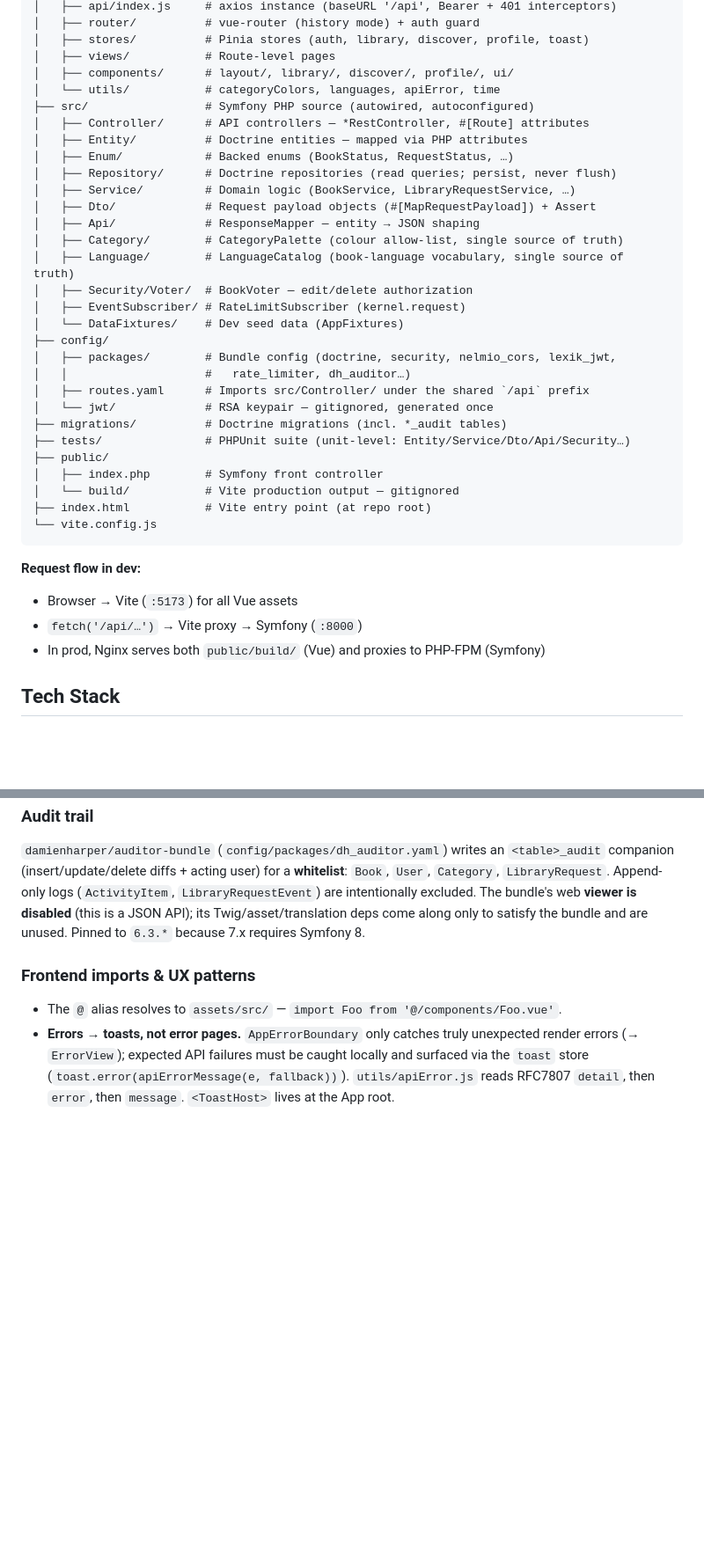
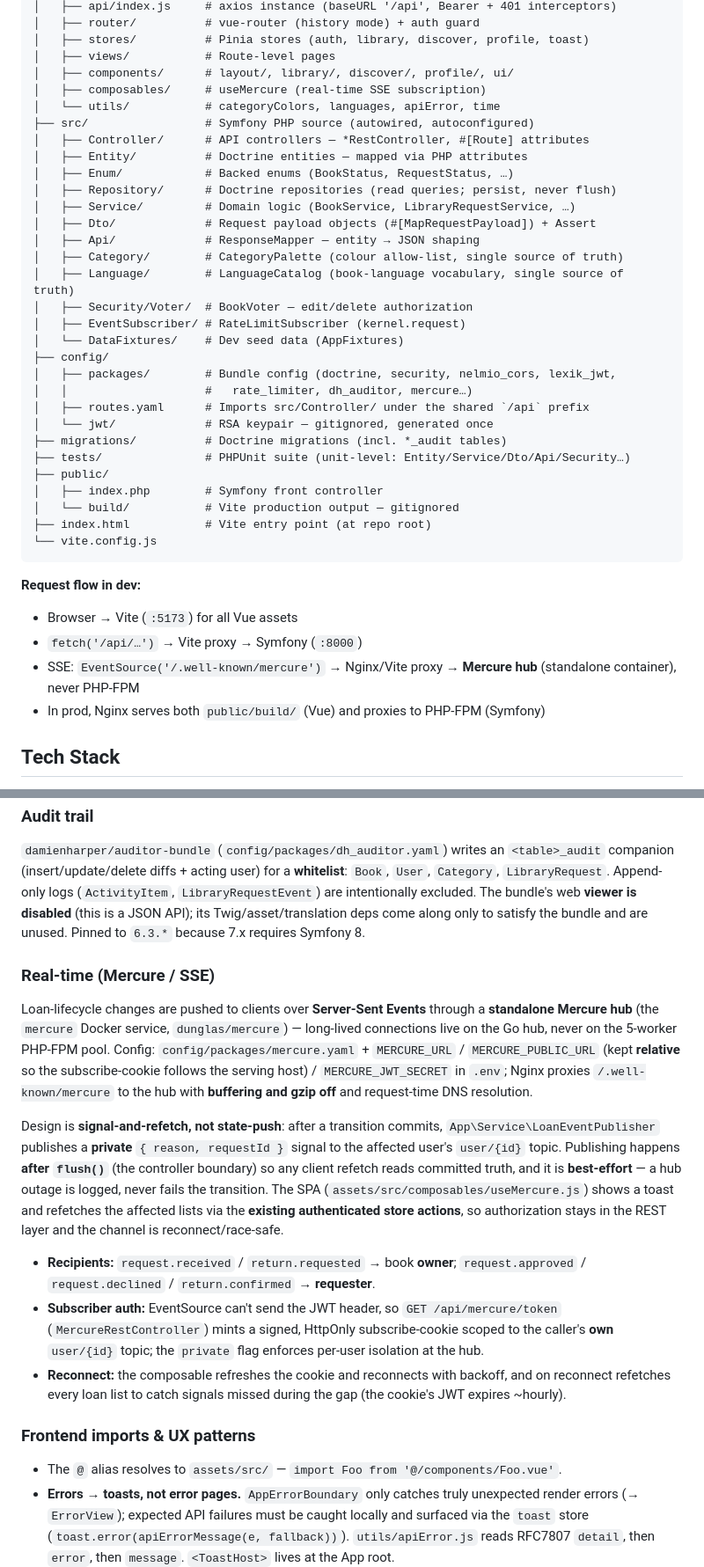
Before and after one commit to pcRipper/bookshare, a Markdown page: CLAUDE.md, 2 parts joined by grey strips. Shown at 88% size. Rendered like a GitHub page; blank space fills up the shorter version.

Commit message:
document Mercure real-time SSE in CLAUDE.md
Architecture tree, tech-stack row, dev request flow, lending-lifecycle note, and a Real-time convention section covering the signal-and-refetch design, recipients, subscribe-cookie auth, and reconnect behaviour.

Co-Authored-By: Claude Opus 4.8 (1M context) <noreply@anthropic.com>

```diff
--- a/CLAUDE.md
+++ b/CLAUDE.md
@@ -16,6 +16,7 @@ bookshare/
 │   ├── stores/          # Pinia stores (auth, library, discover, profile, toast)
 │   ├── views/           # Route-level pages
 │   ├── components/      # layout/, library/, discover/, profile/, ui/
+│   ├── composables/     # useMercure (real-time SSE subscription)
 │   └── utils/           # categoryColors, languages, apiError, time
 ├── src/                 # Symfony PHP source (autowired, autoconfigured)
 │   ├── Controller/      # API controllers — *RestController, #[Route] attributes
@@ -32,7 +33,7 @@ bookshare/
 │   └── DataFixtures/    # Dev seed data (AppFixtures)
 ├── config/
 │   ├── packages/        # Bundle config (doctrine, security, nelmio_cors, lexik_jwt,
-│   │                    #   rate_limiter, dh_auditor…)
+│   │                    #   rate_limiter, dh_auditor, mercure…)
 │   ├── routes.yaml      # Imports src/Controller/ under the shared `/api` prefix
 │   └── jwt/             # RSA keypair — gitignored, generated once
 ├── migrations/          # Doctrine migrations (incl. *_audit tables)
@@ -47,6 +48,7 @@ bookshare/
 **Request flow in dev:**
 - Browser → Vite (`:5173`) for all Vue assets
 - `fetch('/api/…')` → Vite proxy → Symfony (`:8000`)
+- SSE: `EventSource('/.well-known/mercure')` → Nginx/Vite proxy → **Mercure hub** (standalone container), never PHP-FPM
 - In prod, Nginx serves both `public/build/` (Vue) and proxies to PHP-FPM (Symfony)
 
 ## Tech Stack
@@ -213,6 +216,15 @@ A book's language is an optional **ISO 639-1 code** validated against one source
 ### Audit trail
 `damienharper/auditor-bundle` (`config/packages/dh_auditor.yaml`) writes an `<table>_audit` companion (insert/update/delete diffs + acting user) for a **whitelist**: `Book`, `User`, `Category`, `LibraryRequest`. Append-only logs (`ActivityItem`, `LibraryRequestEvent`) are intentionally excluded. The bundle's web **viewer is disabled** (this is a JSON API); its Twig/asset/translation deps come along only to satisfy the bundle and are unused. Pinned to `6.3.*` because 7.x requires Symfony 8.
 
+### Real-time (Mercure / SSE)
+Loan-lifecycle changes are pushed to clients over **Server-Sent Events** through a **standalone Mercure hub** (the `mercure` Docker service, `dunglas/mercure`) — long-lived connections live on the Go hub, never on the 5-worker PHP-FPM pool. Config: `config/packages/mercure.yaml` + `MERCURE_URL` / `MERCURE_PUBLIC_URL` (kept **relative** so the subscribe-cookie follows the serving host) / `MERCURE_JWT_SECRET` in `.env`; Nginx proxies `/.well-known/mercure` to the hub with **buffering and gzip off** and request-time DNS resolution.
+
+Design is **signal-and-refetch, not state-push**: after a transition commits, `App\Service\LoanEventPublisher` publishes a **private** `{ reason, requestId }` signal to the affected user's `user/{id}` topic. Publishing happens **after `flush()`** (the controller boundary) so any client refetch reads committed truth, and it is **best-effort** — a hub outage is logged, never fails the transition. The SPA (`assets/src/composables/useMercure.js`) shows a toast and refetches the affected lists via the **existing authenticated store actions**, so authorization stays in the REST layer and the channel is reconnect/race-safe.
+
+- **Recipients:** `request.received` / `return.requested` → book **owner**; `request.approved` / `request.declined` / `return.confirmed` → **requester**.
+- **Subscriber auth:** EventSource can't send the JWT header, so `GET /api/mercure/token` (`MercureRestController`) mints a signed, HttpOnly subscribe-cookie scoped to the caller's **own** `user/{id}` topic; the `private` flag enforces per-user isolation at the hub.
+- **Reconnect:** the composable refreshes the cookie and reconnects with backoff, and on reconnect refetches every loan list to catch signals missed during the gap (the cookie's JWT expires ~hourly).
+
 ### Frontend imports & UX patterns
 - The `@` alias resolves to `assets/src/` — `import Foo from '@/components/Foo.vue'`.
 - **Errors → toasts, not error pages.** `AppErrorBoundary` only catches truly unexpected render errors (→ `ErrorView`); expected API failures must be caught locally and surfaced via the `toast` store (`toast.error(apiErrorMessage(e, fallback))`). `utils/apiError.js` reads RFC7807 `detail`, then `error`, then `message`. `<ToastHost>` lives at the App root.
```
Also changed, not shown: other parts of CLAUDE.md (+2 -1 lines).
